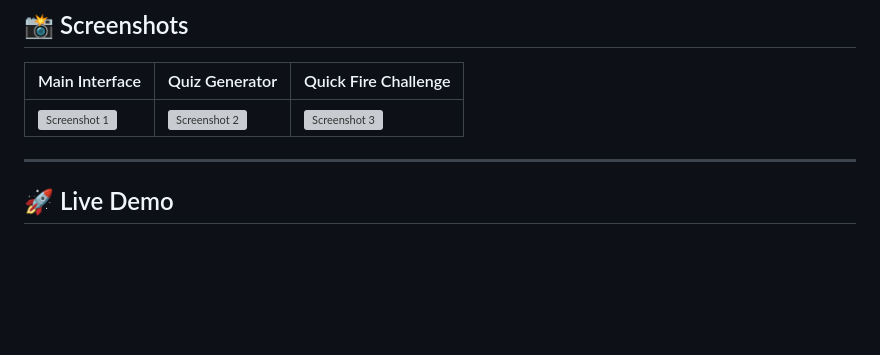
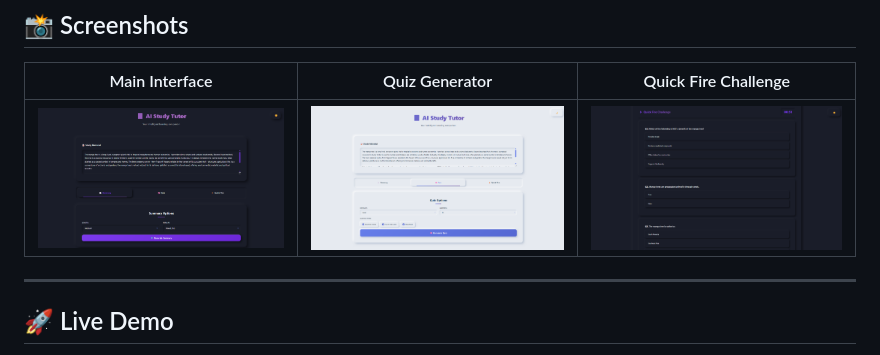
Before and after one commit to tahaullah-dev/AI_Study_Tutor, a Markdown page: README.md, the part around the change. GitHub-like rendering; blank space fills up the shorter version; grey boxes are pictures that could not be loaded.

```diff
--- a/README.md
+++ b/README.md
@@ -22,7 +22,7 @@
 
 | Main Interface | Quiz Generator | Quick Fire Challenge |
 |----------------|----------------|--------------------|
-| ![Screenshot 1](Screenshot-1) | ![Screenshot 2](Screenshot-2) | ![Screenshot 3](Screenshot-3) |
+| ![Screenshot 1](Screenshot-1.png) | ![Screenshot 2](Screenshot-2.png) | ![Screenshot 3](Screenshot-3.png) |
 
 ---
 
```
